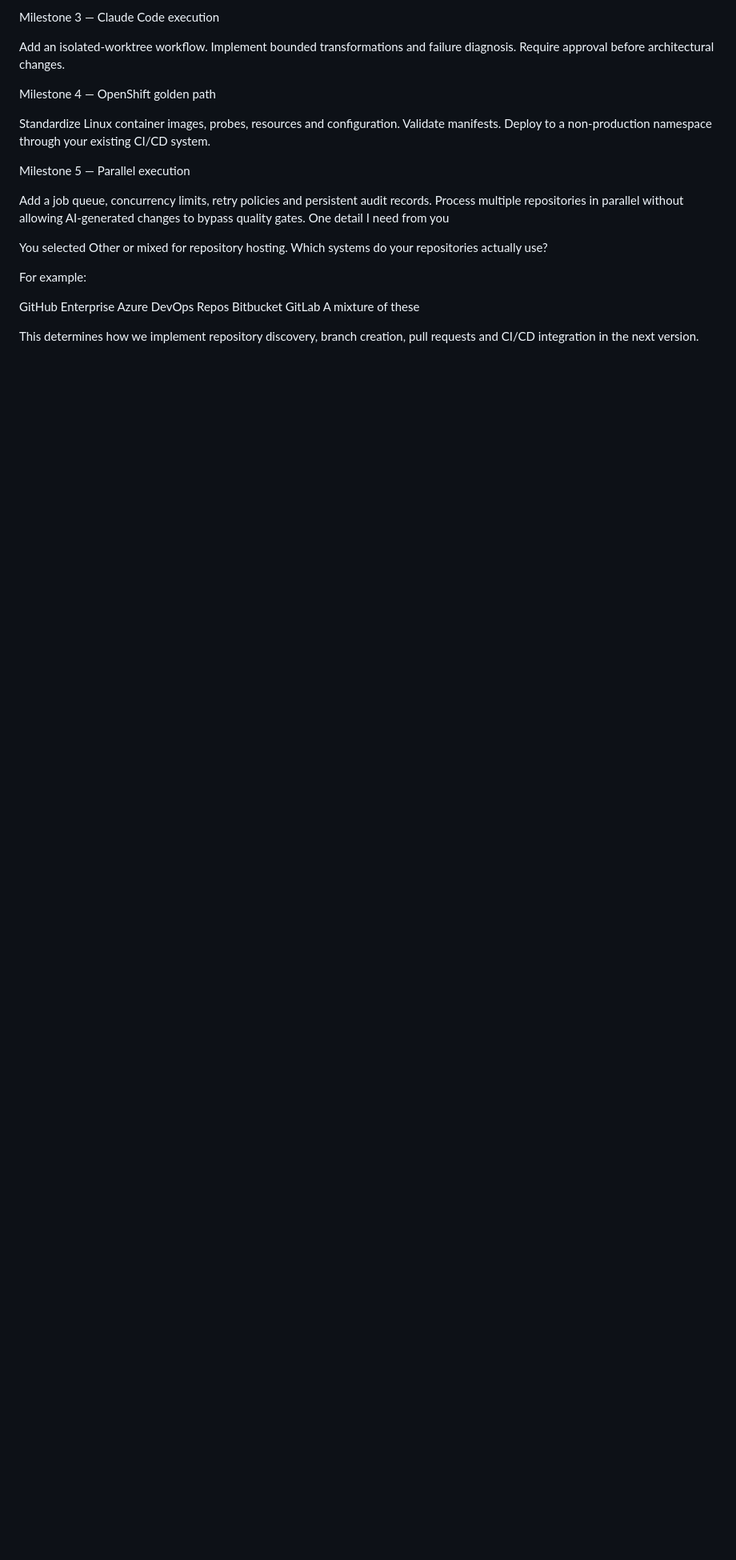
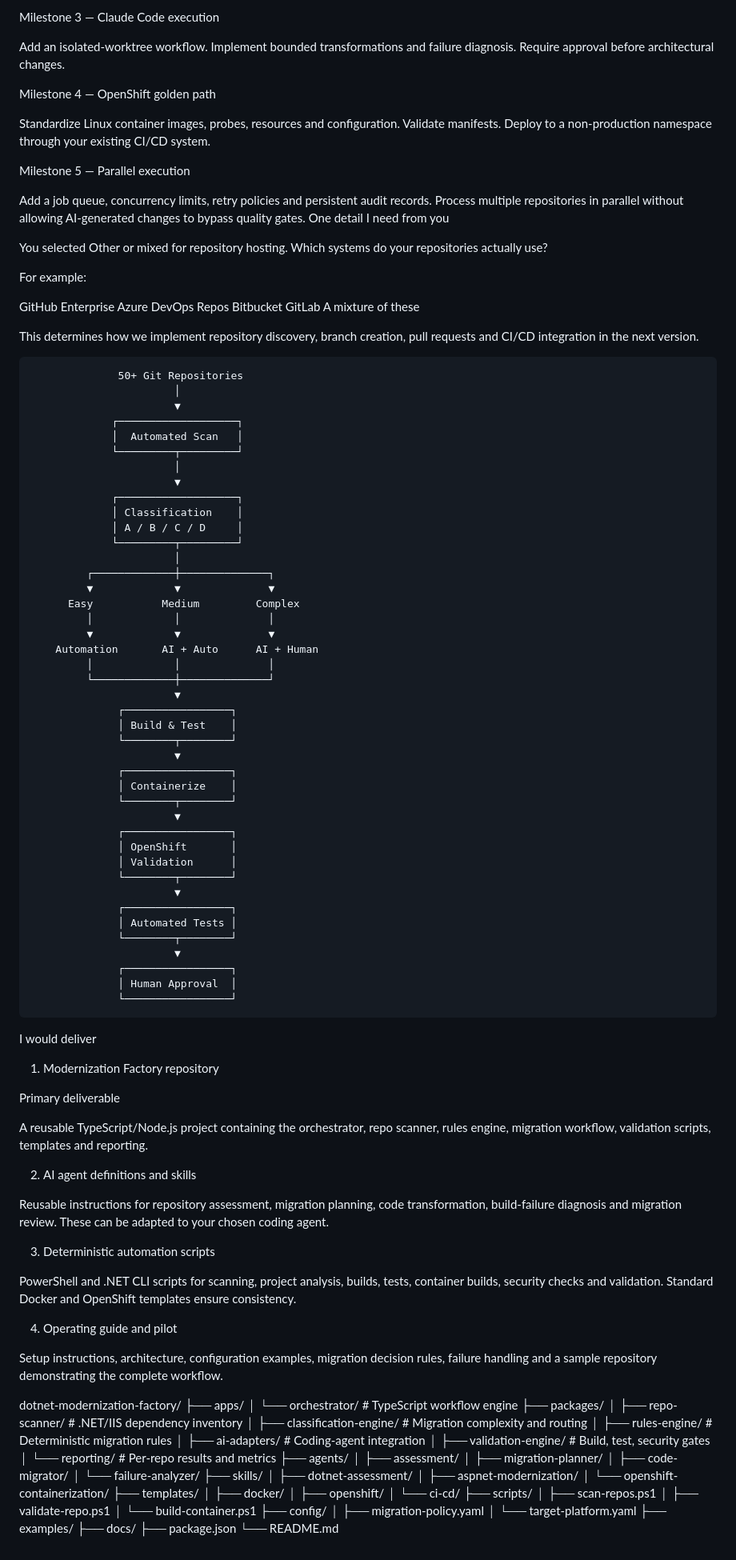
Before and after one commit to nileshmodak/ai-tutorial, a Markdown page: dotnet-modernization-factory/prompt.md, the part around the change. Shown at 80% size. GitHub-like rendering; blank space fills up the shorter version.

```diff
--- a/dotnet-modernization-factory/prompt.md
+++ b/dotnet-modernization-factory/prompt.md
@@ -268,3 +268,102 @@ GitLab
 A mixture of these
 
 This determines how we implement repository discovery, branch creation, pull requests and CI/CD integration in the next version.
+
+
+                  50+ Git Repositories
+                           │
+                           ▼
+                 ┌───────────────────┐
+                 │  Automated Scan   │
+                 └─────────┬─────────┘
+                           │
+                           ▼
+                 ┌───────────────────┐
+                 │ Classification    │
+                 │ A / B / C / D     │
+                 └─────────┬─────────┘
+                           │
+             ┌─────────────┼──────────────┐
+             ▼             ▼              ▼
+          Easy           Medium         Complex
+             │             │              │
+             ▼             ▼              ▼
+        Automation       AI + Auto      AI + Human
+             │             │              │
+             └─────────────┼──────────────┘
+                           ▼
+                  ┌─────────────────┐
+                  │ Build & Test    │
+                  └────────┬────────┘
+                           ▼
+                  ┌─────────────────┐
+                  │ Containerize    │
+                  └────────┬────────┘
+                           ▼
+                  ┌─────────────────┐
+                  │ OpenShift       │
+                  │ Validation      │
+                  └────────┬────────┘
+                           ▼
+                  ┌─────────────────┐
+                  │ Automated Tests │
+                  └────────┬────────┘
+                           ▼
+                  ┌─────────────────┐
+                  │ Human Approval  │
+                  └─────────────────┘
+
+I would deliver
+
+1. Modernization Factory repository
+
+Primary deliverable
+
+A reusable TypeScript/Node.js project containing the orchestrator, repo scanner, rules engine, migration workflow, validation scripts, templates and reporting.
+
+2. AI agent definitions and skills
+
+Reusable instructions for repository assessment, migration planning, code transformation, build-failure diagnosis and migration review. These can be adapted to your chosen coding agent.
+
+3. Deterministic automation scripts
+
+PowerShell and .NET CLI scripts for scanning, project analysis, builds, tests, container builds, security checks and validation. Standard Docker and OpenShift templates ensure consistency.
+
+4. Operating guide and pilot
+
+Setup instructions, architecture, configuration examples, migration decision rules, failure handling and a sample repository demonstrating the complete workflow.
+
+dotnet-modernization-factory/
+├── apps/
+│   └── orchestrator/           # TypeScript workflow engine
+├── packages/
+│   ├── repo-scanner/           # .NET/IIS dependency inventory
+│   ├── classification-engine/  # Migration complexity and routing
+│   ├── rules-engine/           # Deterministic migration rules
+│   ├── ai-adapters/            # Coding-agent integration
+│   ├── validation-engine/      # Build, test, security gates
+│   └── reporting/              # Per-repo results and metrics
+├── agents/
+│   ├── assessment/
+│   ├── migration-planner/
+│   ├── code-migrator/
+│   └── failure-analyzer/
+├── skills/
+│   ├── dotnet-assessment/
+│   ├── aspnet-modernization/
+│   └── openshift-containerization/
+├── templates/
+│   ├── docker/
+│   ├── openshift/
+│   └── ci-cd/
+├── scripts/
+│   ├── scan-repos.ps1
+│   ├── validate-repo.ps1
+│   └── build-container.ps1
+├── config/
+│   ├── migration-policy.yaml
+│   └── target-platform.yaml
+├── examples/
+├── docs/
+├── package.json
+└── README.md
```
